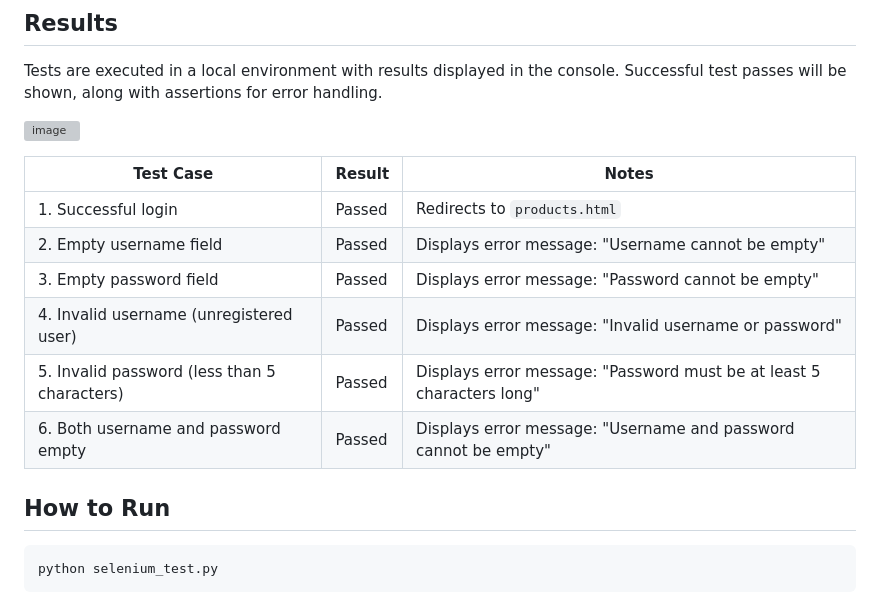
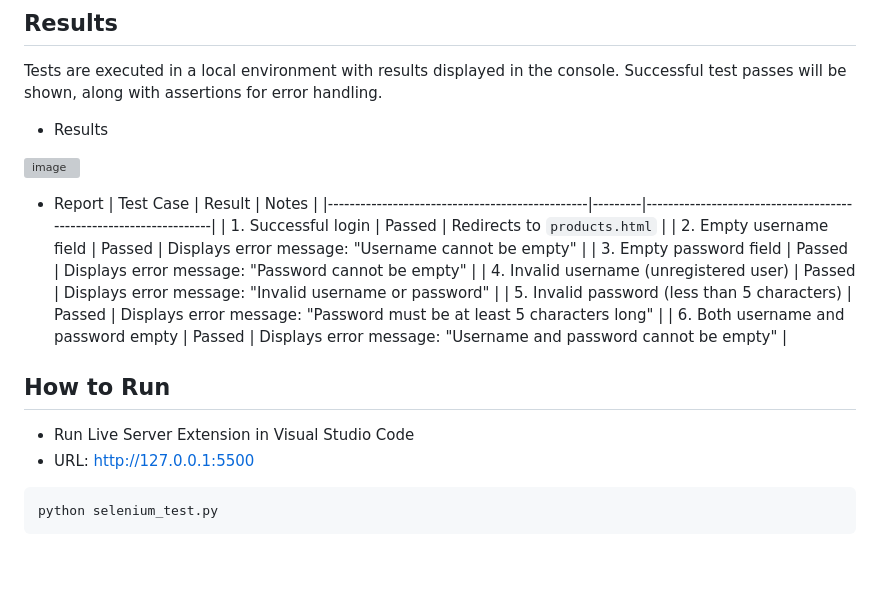
Before and after one commit to phuonglinh81/selenium-automation-tests, a Markdown page: README.md, the part around the change. Drawn GitHub-style; blank space fills up the shorter version; grey boxes are pictures that could not be loaded.

````diff
--- a/README.md
+++ b/README.md
@@ -99,9 +99,10 @@ pip install selenium
 This will install the Selenium package required to interact with the web browser and perform automated tests.
 ## Results
 Tests are executed in a local environment with results displayed in the console. Successful test passes will be shown, along with assertions for error handling.
+- Results
 
 ![image](https://github.com/user-attachments/assets/1cf381c9-20a4-4d4d-9a35-f17d53aba08d)
-
+- Report
 | Test Case                                      | Result  | Notes                                                             |
 |------------------------------------------------|---------|-------------------------------------------------------------------|
 | 1. Successful login                            | Passed  | Redirects to `products.html`                                       |
@@ -112,6 +113,8 @@ Tests are executed in a local environment with results displayed in the console.
 | 6. Both username and password empty            | Passed  | Displays error message: "Username and password cannot be empty"   |
 
 ## How to Run
+- Run Live Server Extension in Visual Studio Code
+- URL: http://127.0.0.1:5500
 ```bash
 python selenium_test.py
 ```
````
